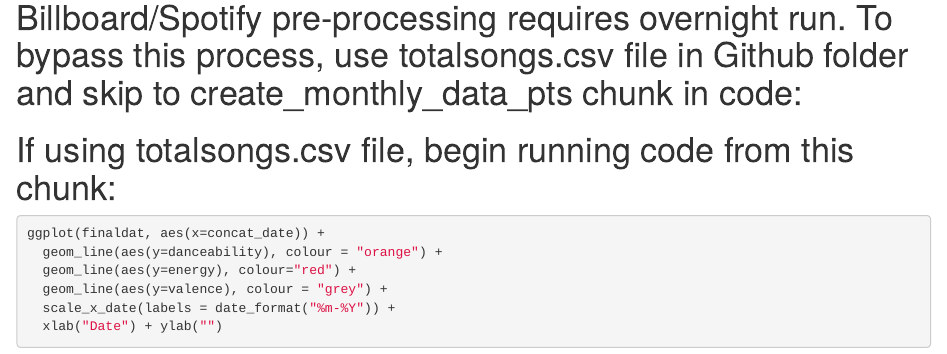
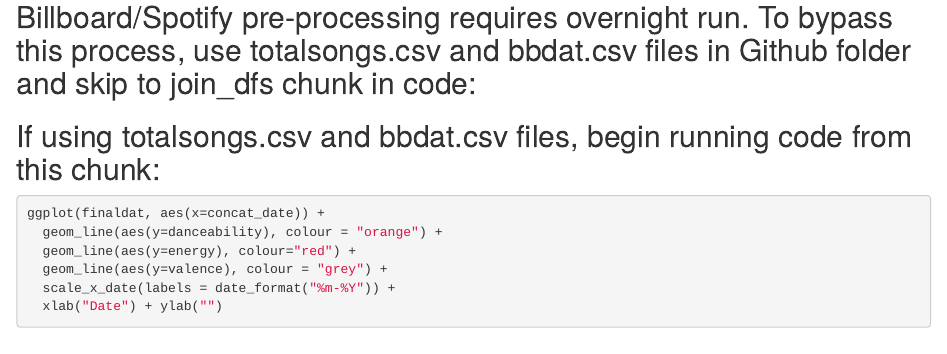
Before and after one commit to mraghunath/Economic-Music-Sentiments, an R Markdown document (musicsentiments.Rmd): the page in a window 1100 px wide, from 810 px down. Rendered offline with R 4.5, knitr and Pandoc, with nearby package versions; some code elsewhere in the file could not run offline.

Commit message:
Update musicsentiments.Rmd

````diff
--- a/musicsentiments.Rmd
+++ b/musicsentiments.Rmd
@@ -58,7 +58,7 @@
   xlab("Date") + ylab("Consumer Sentiment")
 ```
 
-# Billboard/Spotify pre-processing requires overnight run. To bypass this process, use totalsongs.csv file in Github folder and skip to create_monthly_data_pts chunk in code:
+## Billboard/Spotify pre-processing requires overnight run. To bypass this process, use totalsongs.csv and bbdat.csv files in Github folder and skip to join_dfs chunk in code:
 ```{r import_billboard_data, include=FALSE}
 bbdat = read_csv("bb_charts.csv", col_types = list(
   X1 = col_integer(),
@@ -117,9 +117,11 @@
 }
 ```
 
+## If using totalsongs.csv and bbdat.csv files, begin running code from this chunk:
 ```{r join_dfs, include=FALSE}
-dat = cbind(song_dat, song_names)
+dat = cbind(song_dat, song_names) #IF USING CSVs: dat = read.csv("totalsongs.csv")
 dat = dat[,c("danceability", "energy", "valence", "tempo", "loudness", "duration_ms", "id", "name", "artists")]
+#IF USING CSVs: bbdat = read.csv("bbdat.csv")
 bbdat = bbdat[,c("date", "song", "artist")]
 
 # left outer join
@@ -130,7 +132,6 @@
 comb_dat = comb_dat %>% drop_na()
 ```
 
-# If using totalsongs.csv file, begin running code from this chunk:
 ```{r create_monthly_data_pts, include=FALSE}
 # calculate average of all variables
 avg_feats = aggregate(comb_dat[,4:8], list(comb_dat$date), mean)
````
